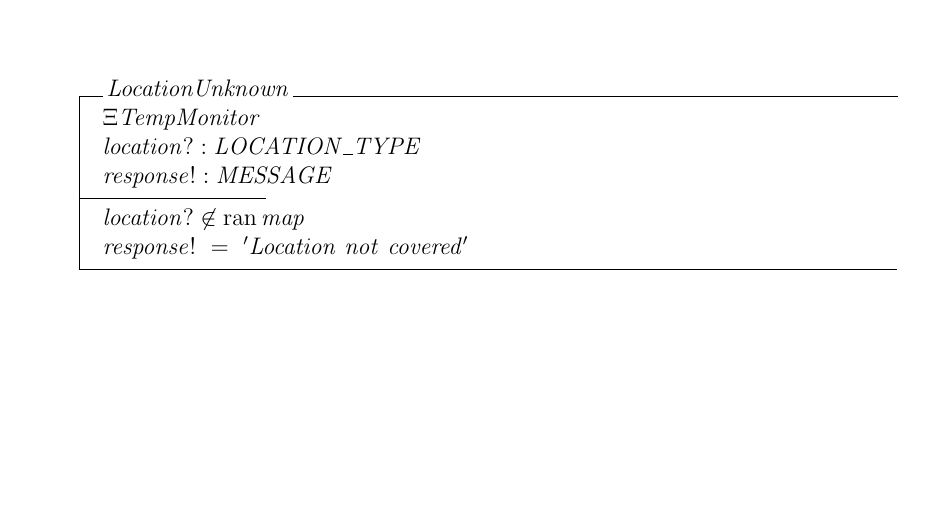
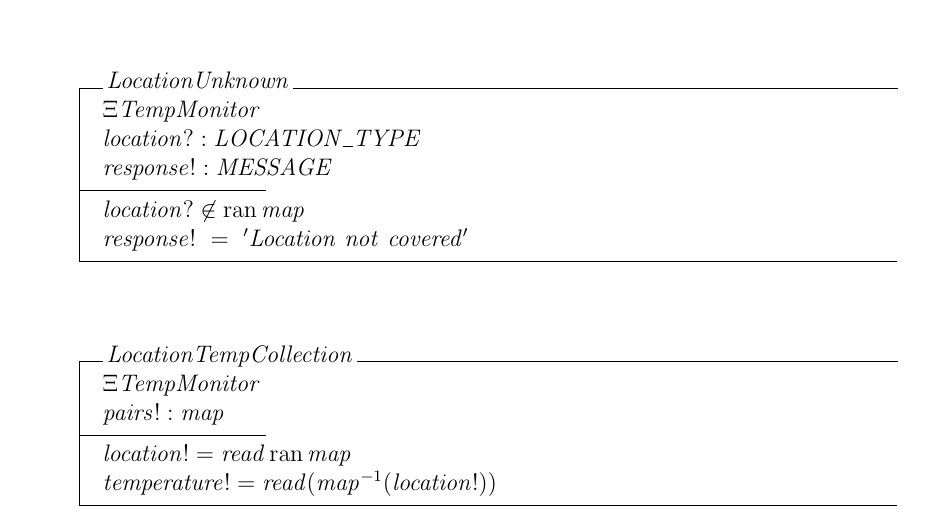
Before and after one commit to AndyChhuon/SOEN-342, a LaTeX document (formal_specifications/formalSpecs.tex): part of page 3 of 4, cut so that both start at the same text, the shorter picture padded with empty space. Compiled offline with pdfLaTeX.

Commit message:
Update formalSpecs.tex

```diff
--- a/formal_specifications/formalSpecs.tex
+++ b/formal_specifications/formalSpecs.tex
@@ -113,7 +113,13 @@
 			response!~=~'Location~not~covered'
 		\end{schema}
 
-
+		\begin{schema}{LocationTempCollection}
+			\Xi TempMonitor\\
+			pairs! : map
+			\where
+			location! = read \ran map\\
+			temperature! = read(map^{-1}(location!))\\
+		\end{schema}
 
 		\subsection{Operations}
 
```
